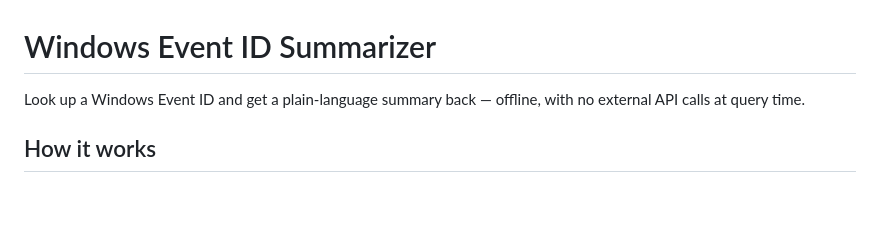
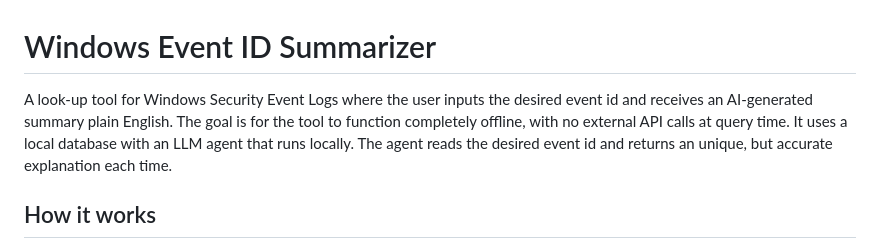
Before and after one commit to PicodeRooster/Windows-Event-ID-Summarizer, a Markdown page: README.md, the part around the change. GitHub-like rendering; blank space fills up the shorter version.

Commit message:
Enhance README with detailed tool description
Expanded description of the tool's functionality and operation.

```diff
--- a/README.md
+++ b/README.md
@@ -1,6 +1,6 @@
 # Windows Event ID Summarizer
 
-Look up a Windows Event ID and get a plain-language summary back — offline, with no external API calls at query time.
+A look-up tool for Windows Security Event Logs where the user inputs the desired event id and receives an AI-generated summary plain English. The goal is for the tool to function completely offline, with no external API calls at query time. It uses a local database with an LLM agent that runs locally. The agent reads the desired event id and returns an unique, but accurate explanation each time.
 
 ## How it works
 
```
